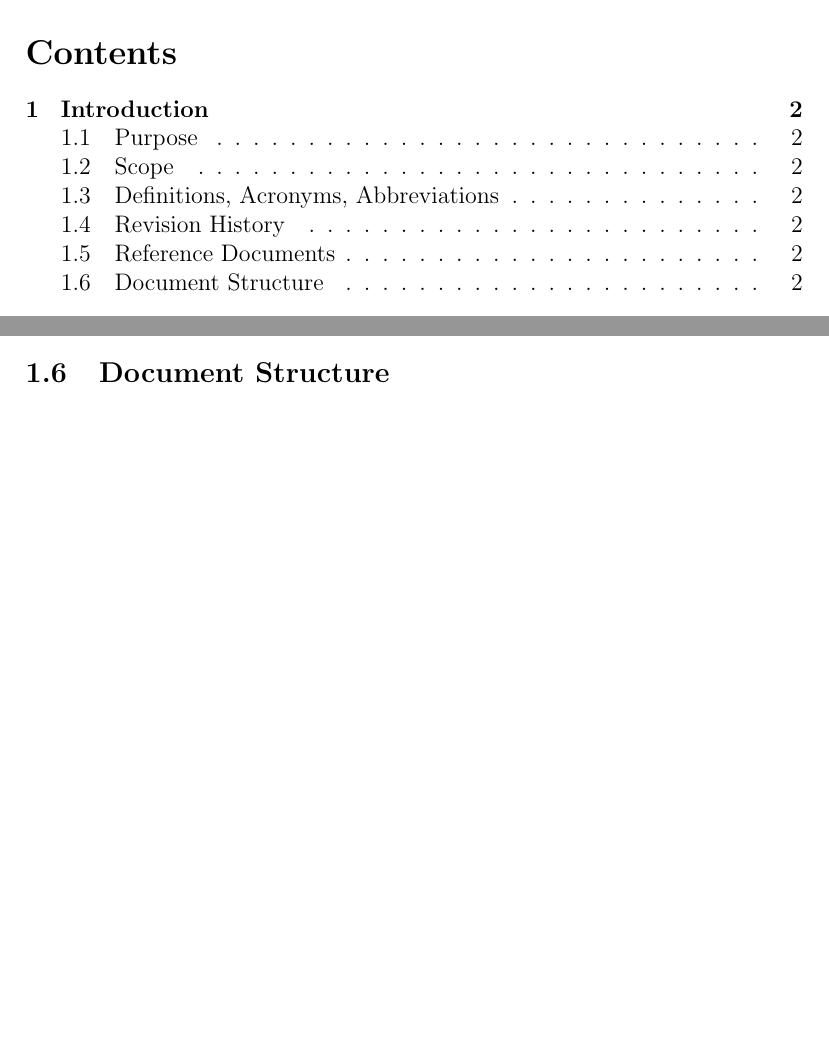
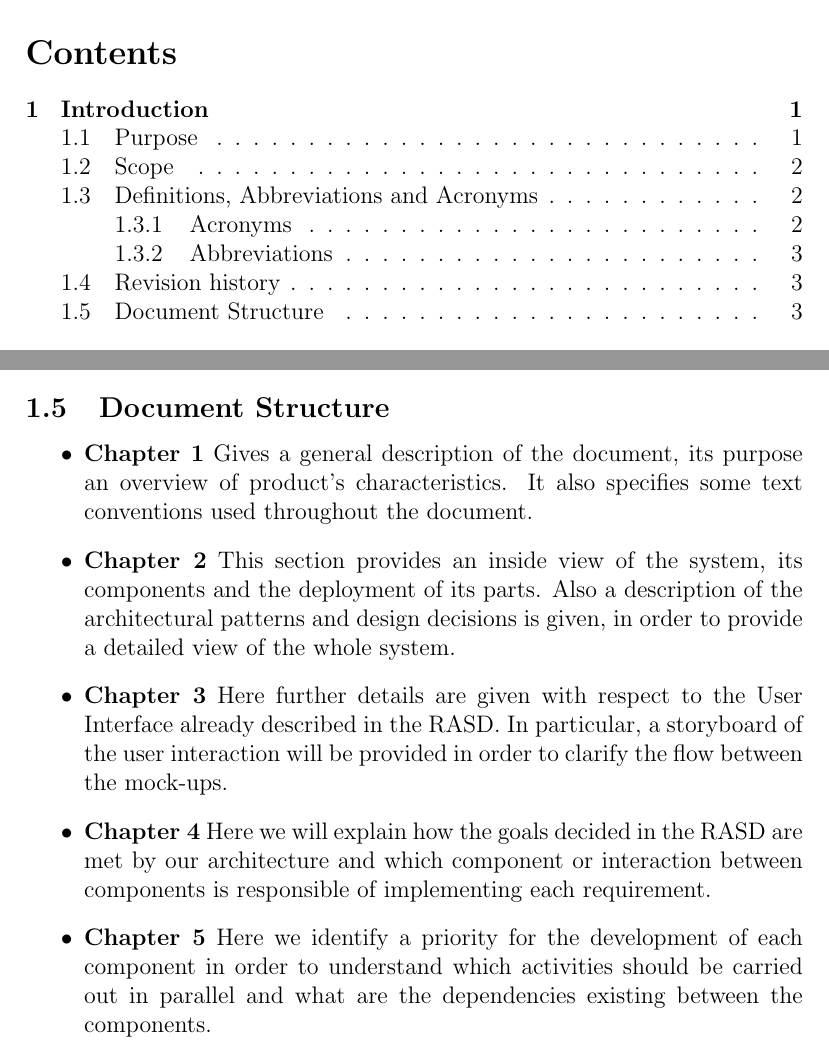
Before and after one commit to AlviseDeFaveri/BiscontiniDeFaveriGelli, a LaTeX document (DD/main.tex, which reads DD/sections/introduction.tex): two parts of pages 3 and 4 of 10 before the commit and two parts of pages 3 and 5 of 11 after it, joined at a grey line, cut so that both start at the same text, the shorter picture padded with empty space. Compiled offline with pdfLaTeX.

Commit message:
Added introduction to DD

```diff
--- a/DD/sections/introduction.tex
+++ b/DD/sections/introduction.tex
@@ -5 +9,0 @@
-\subsection{Reference Documents}
@@ -6 +39,20 @@
 \subsection{Document Structure}
+\begin{itemize}
+	\item \textbf{Chapter 1}
+	Gives a general description of the document, its purpose an overview of product's characteristics. It also specifies some text conventions used throughout the document.
+
+	\item \textbf{Chapter 2}
+	This section provides an inside view of the system, its components and the deployment of its parts.
+	Also a description of the architectural patterns and design decisions is given, in order to provide a detailed view of the whole system.
+
+	\item \textbf{Chapter 3}
+	Here further details are given with respect to the User Interface already described in the RASD.
+	In particular, a storyboard of the user interaction will be provided in order to clarify the flow between the mock-ups.
+
+	\item \textbf{Chapter 4}
+	Here we will explain how the goals decided in the RASD are met by our architecture and which component or interaction between components is responsible of implementing each requirement.
+
+	\item \textbf{Chapter 5}
+	Here we identify a priority for the development of each component in order to understand which activities should be carried out in parallel and what are the dependencies existing between the components.
+
+\end{itemize}
```
Also changed, not shown: DD/sections/introduction.tex (38 more changed lines).
